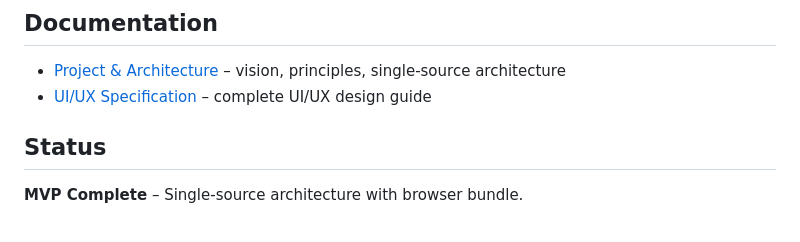
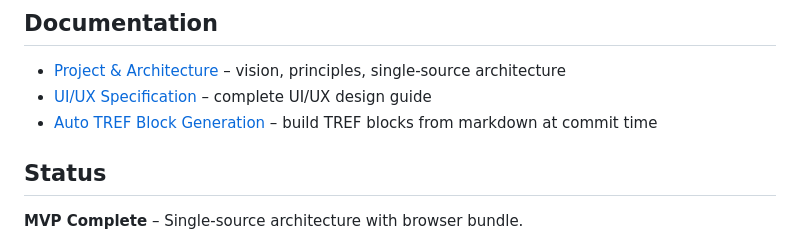
Before and after one commit to lpmwfx/tref, a Markdown page: README.md, the part around the change. Rendered like a GitHub page.

Commit message:
Add auto TREF block generation doc to README

```diff
--- a/README.md
+++ b/README.md
@@ -144,6 +144,7 @@ doc/
 
 - [Project & Architecture](doc/project.md) – vision, principles, single-source architecture
 - [UI/UX Specification](doc/TrefBlockUIUX.md) – complete UI/UX design guide
+- [Auto TREF Block Generation](doc/auto-tref-blocks.md) – build TREF blocks from markdown at commit time
 
 ## Status
 
```
